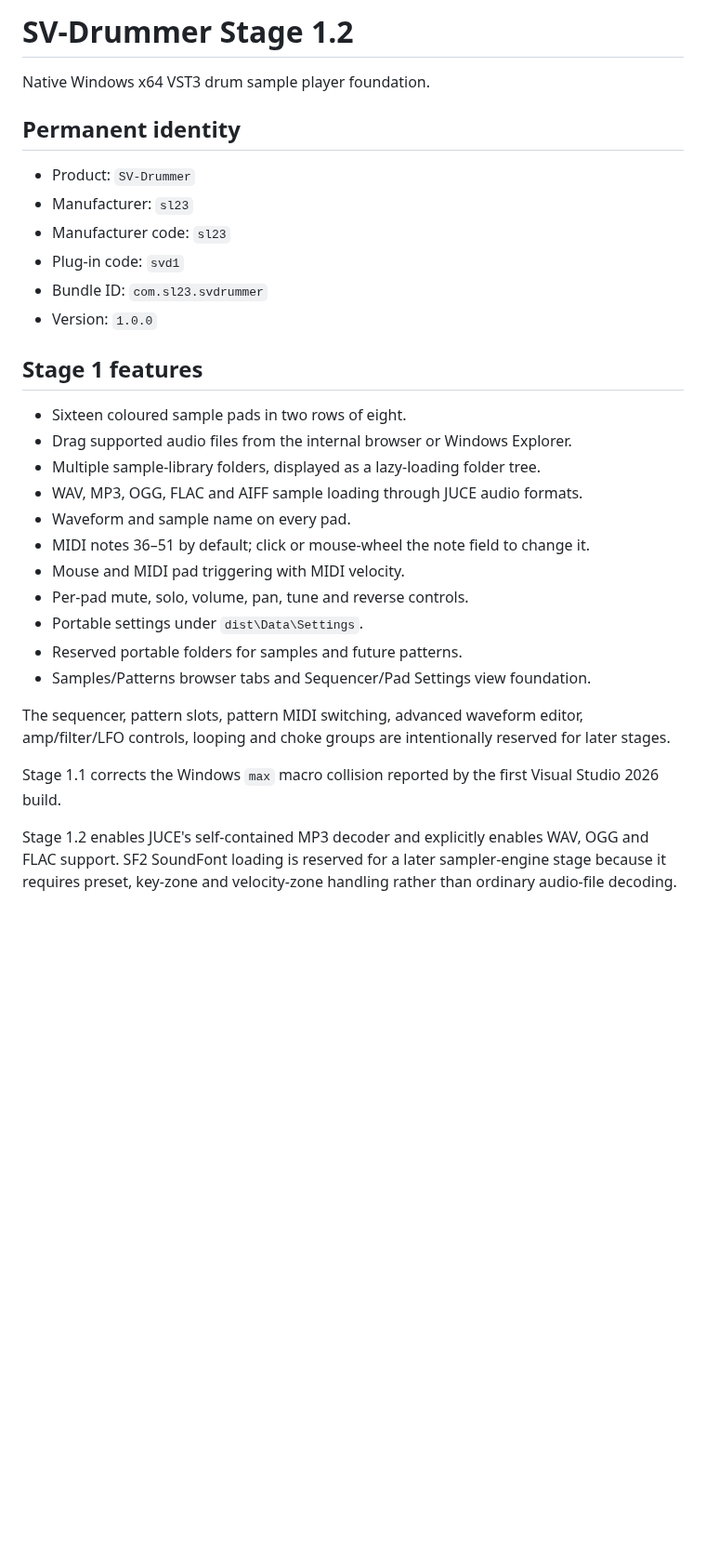
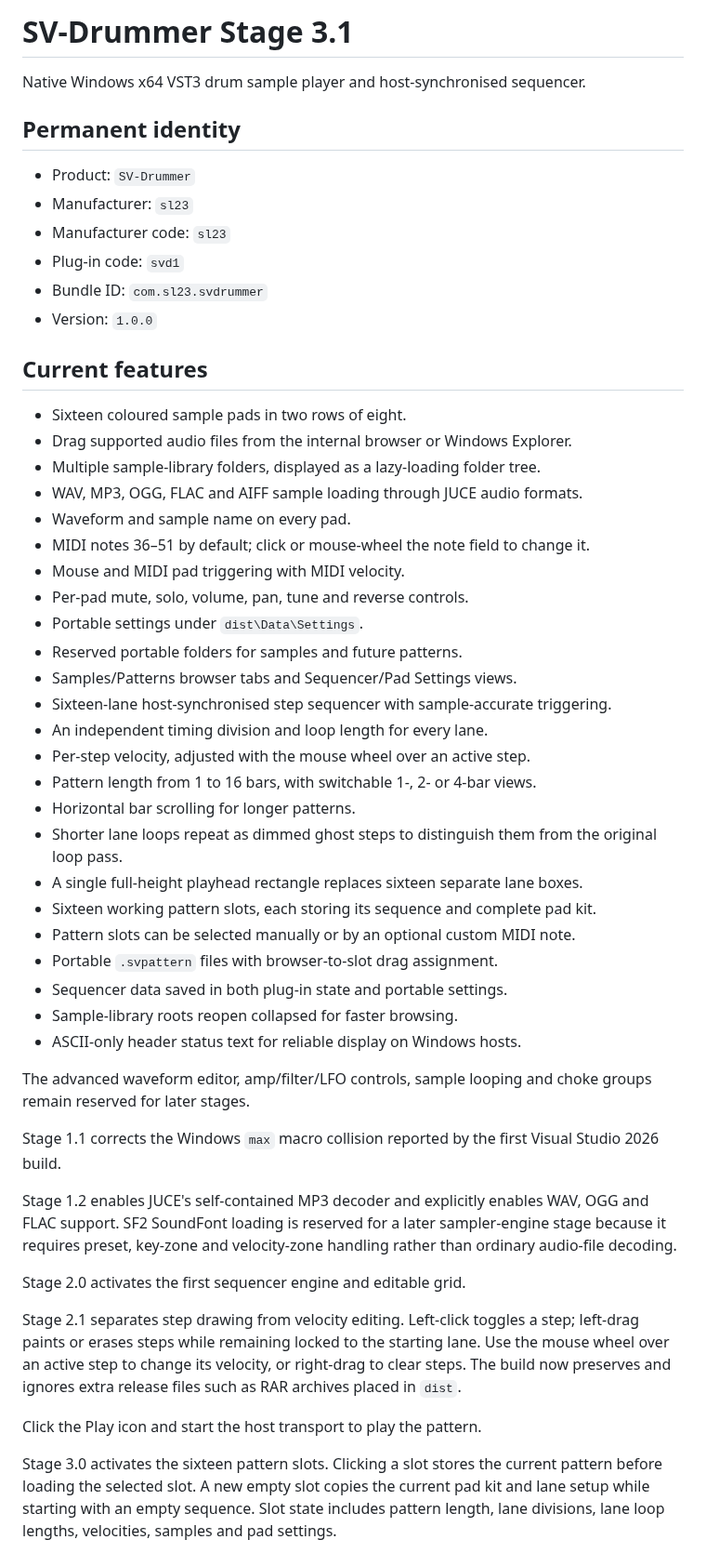
Before and after one commit to sl2365/SV-Drummer, a Markdown page: README-dev.md, the part around one of its changes. Shown at 93% size. Drawn GitHub-style; blank space fills up the shorter version.

```diff
--- a/README-dev.md
+++ b/README-dev.md
@@ -1,6 +1,6 @@
-# SV-Drummer Stage 1.2
+# SV-Drummer Stage 3.1
 
-Native Windows x64 VST3 drum sample player foundation.
+Native Windows x64 VST3 drum sample player and host-synchronised sequencer.
 
 ## Permanent identity
 
@@ -11,7 +11,7 @@ Native Windows x64 VST3 drum sample player foundation.
 - Bundle ID: `com.sl23.svdrummer`
 - Version: `1.0.0`
 
-## Stage 1 features
+## Current features
 
 - Sixteen coloured sample pads in two rows of eight.
 - Drag supported audio files from the internal browser or Windows Explorer.
@@ -23,11 +23,24 @@ Native Windows x64 VST3 drum sample player foundation.
 - Per-pad mute, solo, volume, pan, tune and reverse controls.
 - Portable settings under `dist\Data\Settings`.
 - Reserved portable folders for samples and future patterns.
-- Samples/Patterns browser tabs and Sequencer/Pad Settings view foundation.
+- Samples/Patterns browser tabs and Sequencer/Pad Settings views.
+- Sixteen-lane host-synchronised step sequencer with sample-accurate triggering.
+- An independent timing division and loop length for every lane.
+- Per-step velocity, adjusted with the mouse wheel over an active step.
+- Pattern length from 1 to 16 bars, with switchable 1-, 2- or 4-bar views.
+- Horizontal bar scrolling for longer patterns.
+- Shorter lane loops repeat as dimmed ghost steps to distinguish them from the
+  original loop pass.
+- A single full-height playhead rectangle replaces sixteen separate lane boxes.
+- Sixteen working pattern slots, each storing its sequence and complete pad kit.
+- Pattern slots can be selected manually or by an optional custom MIDI note.
+- Portable `.svpattern` files with browser-to-slot drag assignment.
+- Sequencer data saved in both plug-in state and portable settings.
+- Sample-library roots reopen collapsed for faster browsing.
+- ASCII-only header status text for reliable display on Windows hosts.
 
-The sequencer, pattern slots, pattern MIDI switching, advanced waveform editor,
-amp/filter/LFO controls, looping and choke groups are intentionally reserved for
-later stages.
+The advanced waveform editor, amp/filter/LFO controls, sample looping and choke
+groups remain reserved for later stages.
 
 Stage 1.1 corrects the Windows `max` macro collision reported by the first
 Visual Studio 2026 build.
@@ -36,3 +49,20 @@ Stage 1.2 enables JUCE's self-contained MP3 decoder and explicitly enables
 WAV, OGG and FLAC support. SF2 SoundFont loading is reserved for a later
 sampler-engine stage because it requires preset, key-zone and velocity-zone
 handling rather than ordinary audio-file decoding.
+
+Stage 2.0 activates the first sequencer engine and editable grid.
+
+Stage 2.1 separates step drawing from velocity editing. Left-click toggles a
+step; left-drag paints or erases steps while remaining locked to the starting
+lane. Use the mouse wheel over an active step to change its velocity, or
+right-drag to clear steps. The build now preserves and ignores extra release
+files such as RAR archives placed in `dist`.
+
+Click the Play icon and start the host transport to play the pattern.
+
+Stage 3.0 activates the sixteen pattern slots. Clicking a slot stores the current
+pattern before loading the selected slot. A new empty slot copies the current pad
+kit and lane setup while starting with an empty sequence. Slot state includes
+pattern length, lane divisions, lane loop lengths, velocities, samples and pad
+settings.
+
```
Also changed, not shown: other parts of README-dev.md (+15 -0 lines), Resources/SV-Drummer.jpg, 5 other files.
